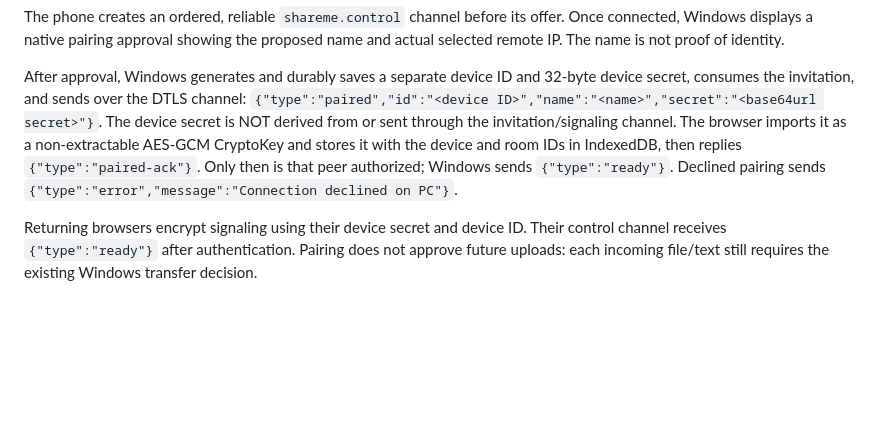
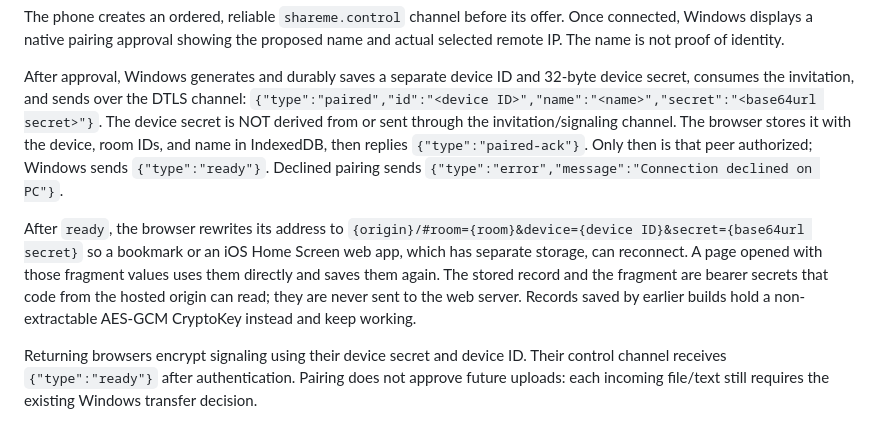
Before and after one commit to burkeholland/share-me, a Markdown page: docs/secure-protocol.md, the part around the change. Rendered like a GitHub page; blank space fills up the shorter version.

```diff
--- a/docs/secure-protocol.md
+++ b/docs/secure-protocol.md
@@ -66,10 +66,19 @@ After approval, Windows generates and durably saves a separate device ID and
 32-byte device secret, consumes the invitation, and sends over the DTLS channel:
 `{"type":"paired","id":"<device ID>","name":"<name>","secret":"<base64url secret>"}`.
 The device secret is NOT derived from or sent through the invitation/signaling
-channel. The browser imports it as a non-extractable AES-GCM CryptoKey and stores
-it with the device and room IDs in IndexedDB, then replies `{"type":"paired-ack"}`.
+channel. The browser stores it with the device, room IDs, and name in IndexedDB,
+then replies `{"type":"paired-ack"}`.
 Only then is that peer authorized; Windows sends `{"type":"ready"}`.
 Declined pairing sends `{"type":"error","message":"Connection declined on PC"}`.
+
+After `ready`, the browser rewrites its address to
+`{origin}/#room={room}&device={device ID}&secret={base64url secret}` so a
+bookmark or an iOS Home Screen web app, which has separate storage, can
+reconnect. A page opened with those fragment values uses them directly and saves
+them again. The stored record and the fragment are bearer secrets that code from
+the hosted origin can read; they are never sent to the web server. Records saved
+by earlier builds hold a non-extractable AES-GCM CryptoKey instead and keep
+working.
 
 Returning browsers encrypt signaling using their device secret and device ID.
 Their control channel receives `{"type":"ready"}` after authentication. Pairing
```
Also changed, not shown: README.md (+20 -5 lines).
